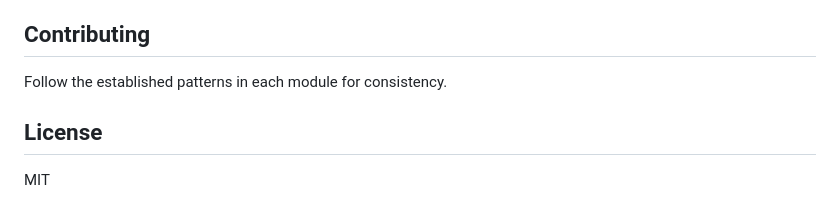
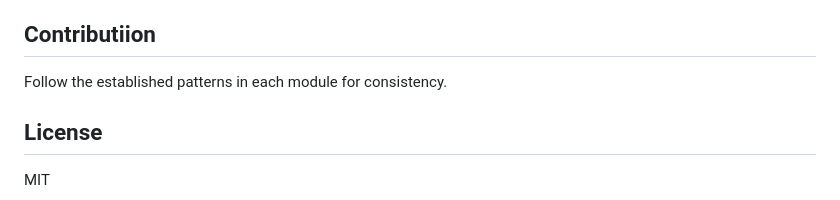
Before and after one commit to Habkenny/AutoOne, a Markdown page: README.md, the part around the change. Rendered like a GitHub page.

```diff
--- a/README.md
+++ b/README.md
@@ -111,7 +111,7 @@ docker-compose up
 6. **Deployment** - Setup CI/CD pipelines, cloud hosting
 7. **Analytics** - Add user behavior tracking and analytics
 
-## Contributing
+## Contributiion
 Follow the established patterns in each module for consistency.
 
 ## License
```
